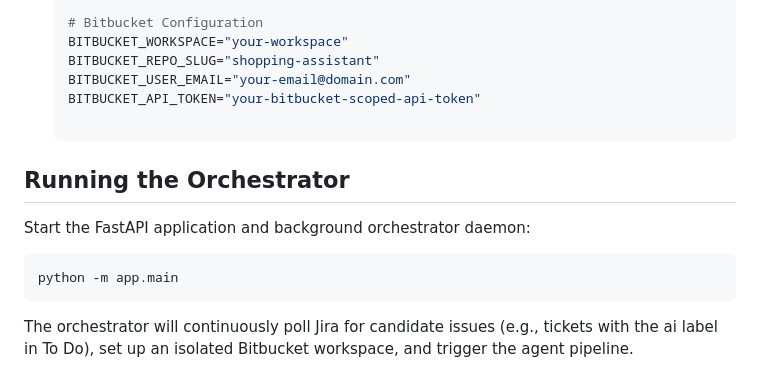
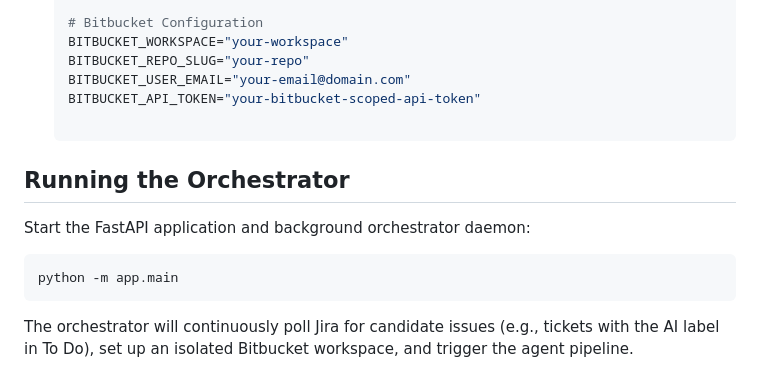
Before and after one commit to melvinngugi/symphony-orchestrator, a Markdown page: README.md, the part around the change. Drawn GitHub-style.

Commit message:
Polishing README

````diff
--- a/README.md
+++ b/README.md
@@ -52,7 +52,7 @@ By using intelligent, multi-stage agents, Symphony parses repository execution c
 
    # Bitbucket Configuration
    BITBUCKET_WORKSPACE="your-workspace"
-   BITBUCKET_REPO_SLUG="shopping-assistant"
+   BITBUCKET_REPO_SLUG="your-repo"
    BITBUCKET_USER_EMAIL="your-email@domain.com"
    BITBUCKET_API_TOKEN="your-bitbucket-scoped-api-token"
 
@@ -63,4 +63,4 @@ Start the FastAPI application and background orchestrator daemon:
    python -m app.main
    ```
 
-The orchestrator will continuously poll Jira for candidate issues (e.g., tickets with the ai label in To Do), set up an isolated Bitbucket workspace, and trigger the agent pipeline.
+The orchestrator will continuously poll Jira for candidate issues (e.g., tickets with the AI label in To Do), set up an isolated Bitbucket workspace, and trigger the agent pipeline.
````
